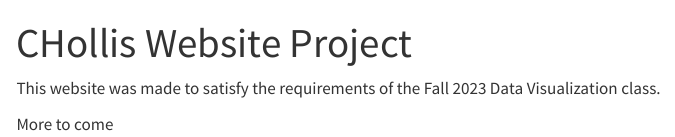
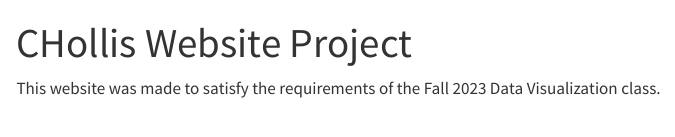
Before and after one commit to CamronHollis/CamronHollis.github.io, a Quarto document (index.qmd): the page in a window 1100 px wide, from its top. Rendered offline with R 4.5, knitr and Pandoc in place of Quarto, with nearby package versions; menus at the side of the page are left out.

Commit message:
Add files via upload
Hopefully this replaces

```diff
--- a/index.qmd
+++ b/index.qmd
@@ -3,5 +3,3 @@ title: "CHollis Website Project"
 ---
 
 This website was made to satisfy the requirements of the Fall 2023 Data Visualization class.
-
-More to come
```
Also changed, not shown: _quarto.yml (line endings or trailing spaces), about.qmd (line endings or trailing spaces), 23 other files.
